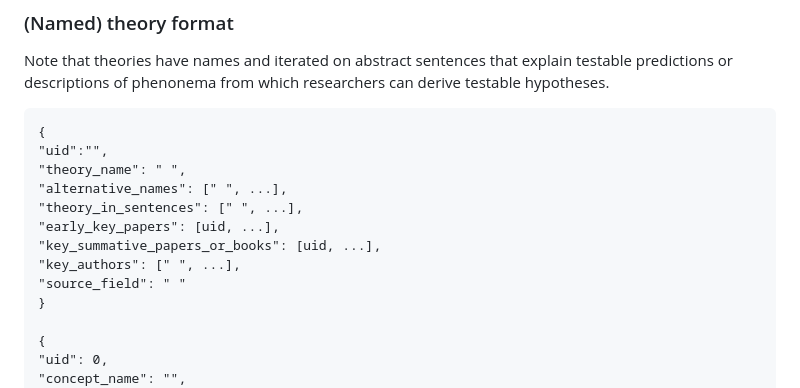
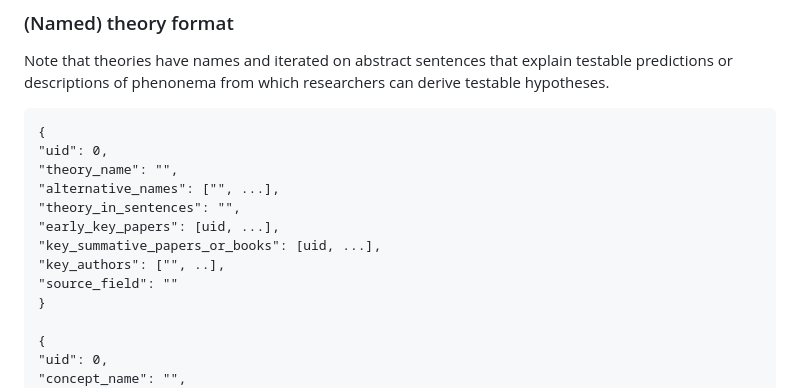
Before and after one commit to eglassman/theory-in-hci, a Markdown page: README.md, the part around the change. Drawn GitHub-style.

````diff
--- a/README.md
+++ b/README.md
@@ -32,14 +32,14 @@ Note that theories have names and iterated on abstract sentences that explain te
 
 ```
 {
-"uid":"",
-"theory_name": " ",
-"alternative_names": [" ", ...],
-"theory_in_sentences": [" ", ...],
+"uid": 0,
+"theory_name": "",
+"alternative_names": ["", ...],
+"theory_in_sentences": "",
 "early_key_papers": [uid, ...],
 "key_summative_papers_or_books": [uid, ...],
-"key_authors": [" ", ...],
-"source_field": " "
+"key_authors": ["", ..],
+"source_field": ""
 }
 
 {
````
